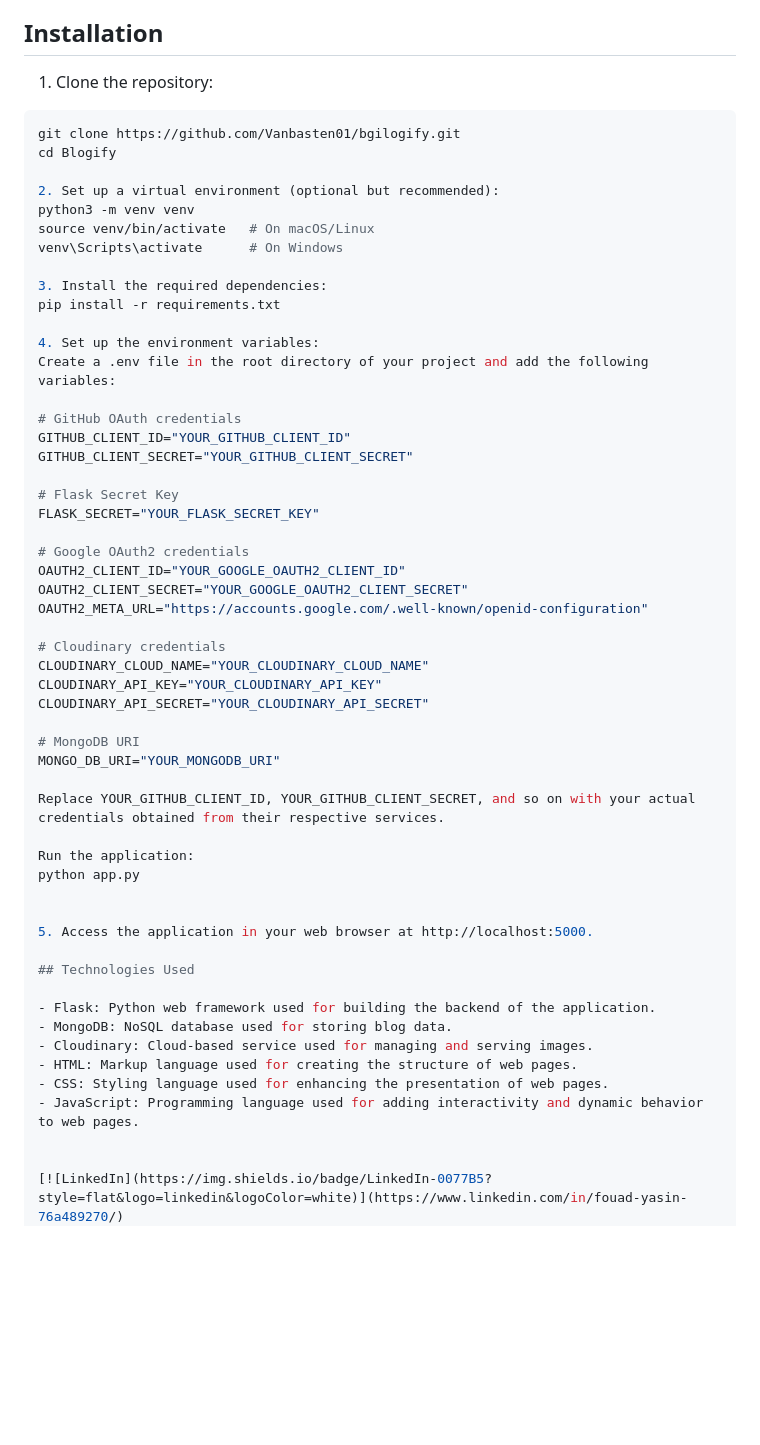
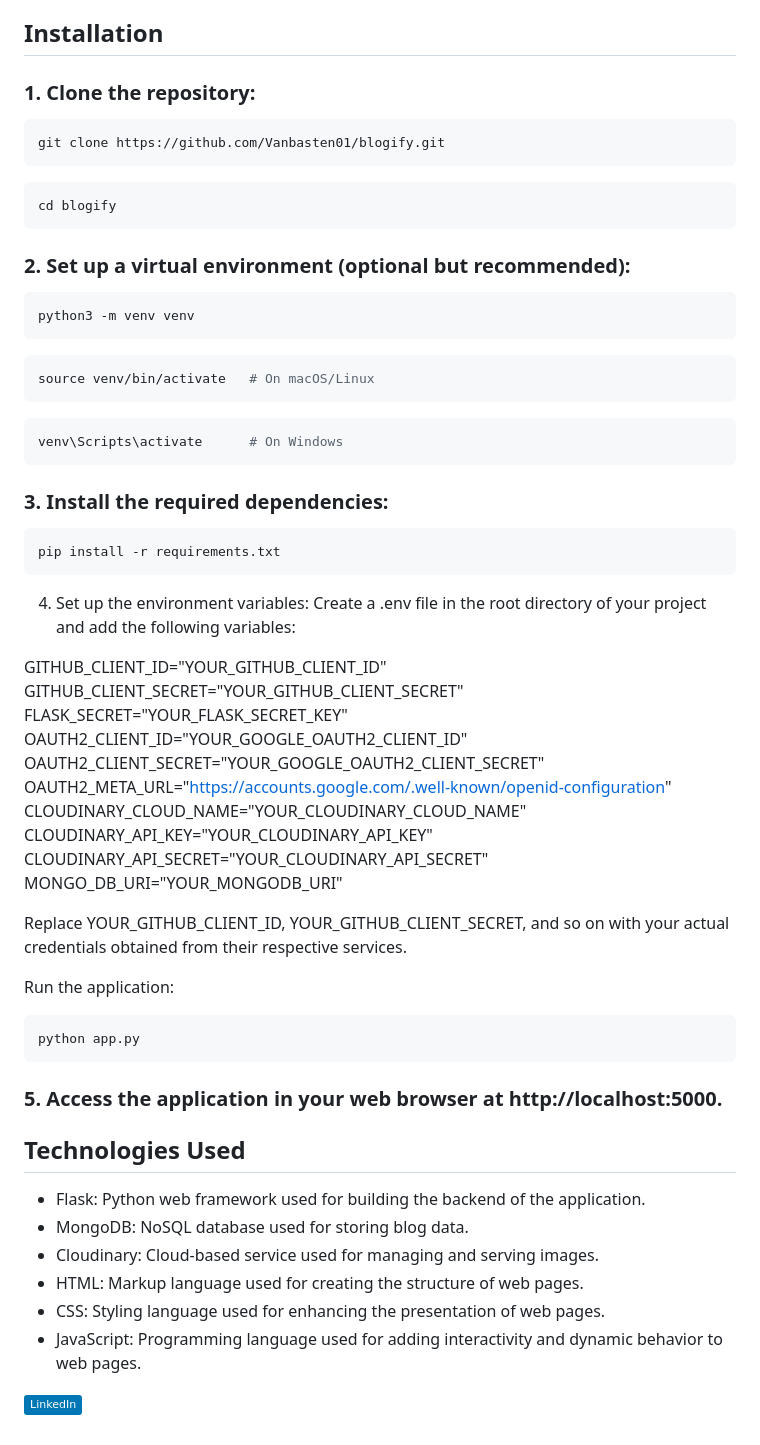
Before and after one commit to Vanbasten01/blogify, a Markdown page: Readme.md, the part around the change. Rendered like a GitHub page; badges without logos; blank space fills up the shorter version.

Commit message:
Added complete README content with installation instructions, usage guide, and LinkedIn profile link.

````diff
--- a/Readme.md
+++ b/Readme.md
@@ -17,50 +17,59 @@ Blogify is a Flask-based web application for creating and managing a personal bl
 
 ## Installation
 
-1. Clone the repository:
 
+
+
+### 1. Clone the repository:
 ```bash
-git clone https://github.com/Vanbasten01/bgilogify.git
-cd Blogify
+git clone https://github.com/Vanbasten01/blogify.git
+```
+```bash
+cd blogify
+```
 
-2. Set up a virtual environment (optional but recommended):
+### 2. Set up a virtual environment (optional but recommended):
+```bash
 python3 -m venv venv
+```
+```bash
 source venv/bin/activate   # On macOS/Linux
+```
+```bash
 venv\Scripts\activate      # On Windows
+```
 
-3. Install the required dependencies:
+
+### 3. Install the required dependencies:
+```bash
 pip install -r requirements.txt
+```
 
 4. Set up the environment variables:
 Create a .env file in the root directory of your project and add the following variables:
 
-# GitHub OAuth credentials
+
 GITHUB_CLIENT_ID="YOUR_GITHUB_CLIENT_ID"
 GITHUB_CLIENT_SECRET="YOUR_GITHUB_CLIENT_SECRET"
-
-# Flask Secret Key
 FLASK_SECRET="YOUR_FLASK_SECRET_KEY"
-
-# Google OAuth2 credentials
 OAUTH2_CLIENT_ID="YOUR_GOOGLE_OAUTH2_CLIENT_ID"
 OAUTH2_CLIENT_SECRET="YOUR_GOOGLE_OAUTH2_CLIENT_SECRET"
 OAUTH2_META_URL="https://accounts.google.com/.well-known/openid-configuration"
-
-# Cloudinary credentials
 CLOUDINARY_CLOUD_NAME="YOUR_CLOUDINARY_CLOUD_NAME"
 CLOUDINARY_API_KEY="YOUR_CLOUDINARY_API_KEY"
 CLOUDINARY_API_SECRET="YOUR_CLOUDINARY_API_SECRET"
-
-# MongoDB URI
 MONGO_DB_URI="YOUR_MONGODB_URI"
 
 Replace YOUR_GITHUB_CLIENT_ID, YOUR_GITHUB_CLIENT_SECRET, and so on with your actual credentials obtained from their respective services.
 
 Run the application:
+```bash
 python app.py
+```
 
 
-5. Access the application in your web browser at http://localhost:5000.
+
+### 5. Access the application in your web browser at http://localhost:5000.
 
 ## Technologies Used
 
@@ -71,5 +80,4 @@ python app.py
 - CSS: Styling language used for enhancing the presentation of web pages.
 - JavaScript: Programming language used for adding interactivity and dynamic behavior to web pages.
 
-
 [![LinkedIn](https://img.shields.io/badge/LinkedIn-0077B5?style=flat&logo=linkedin&logoColor=white)](https://www.linkedin.com/in/fouad-yasin-76a489270/)
````
